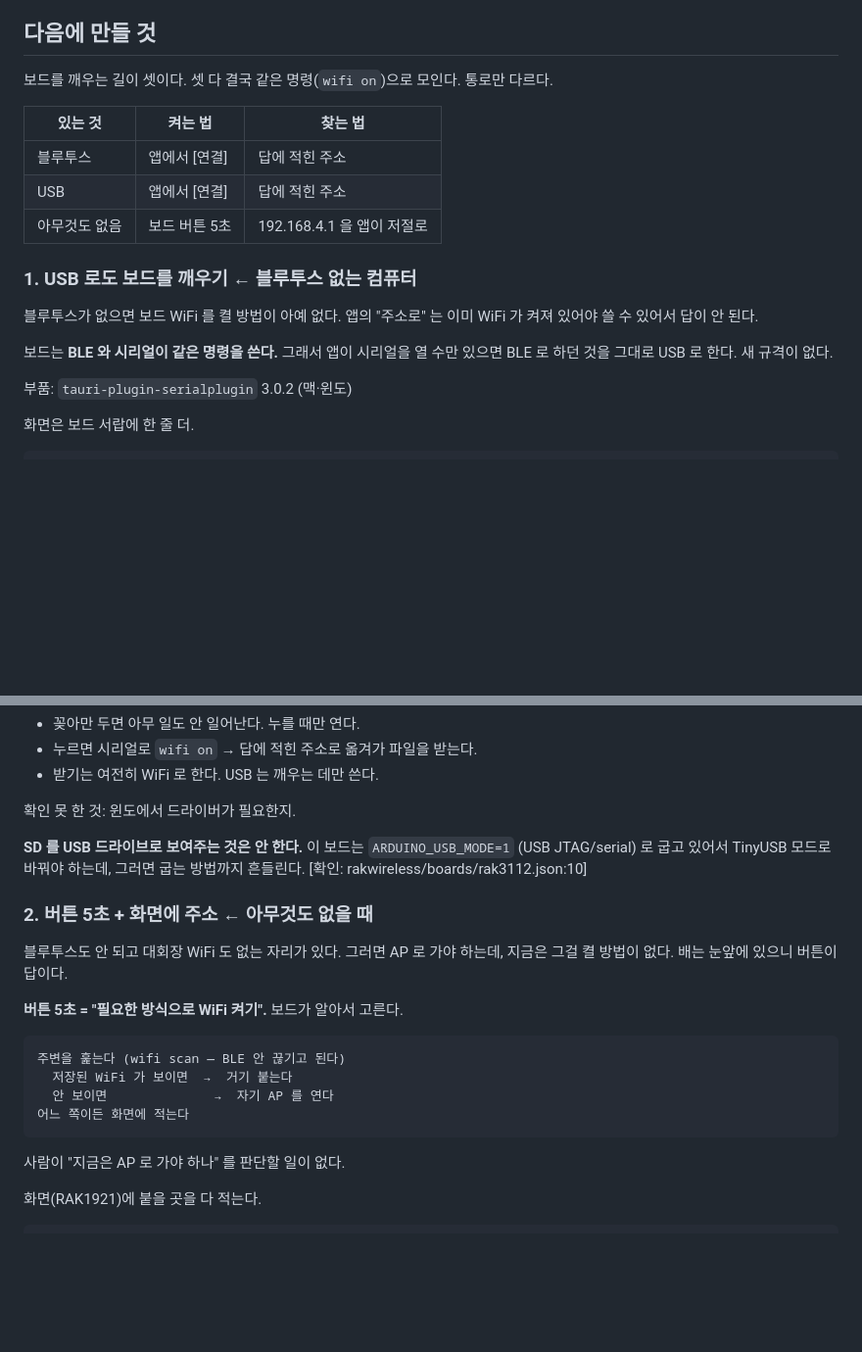
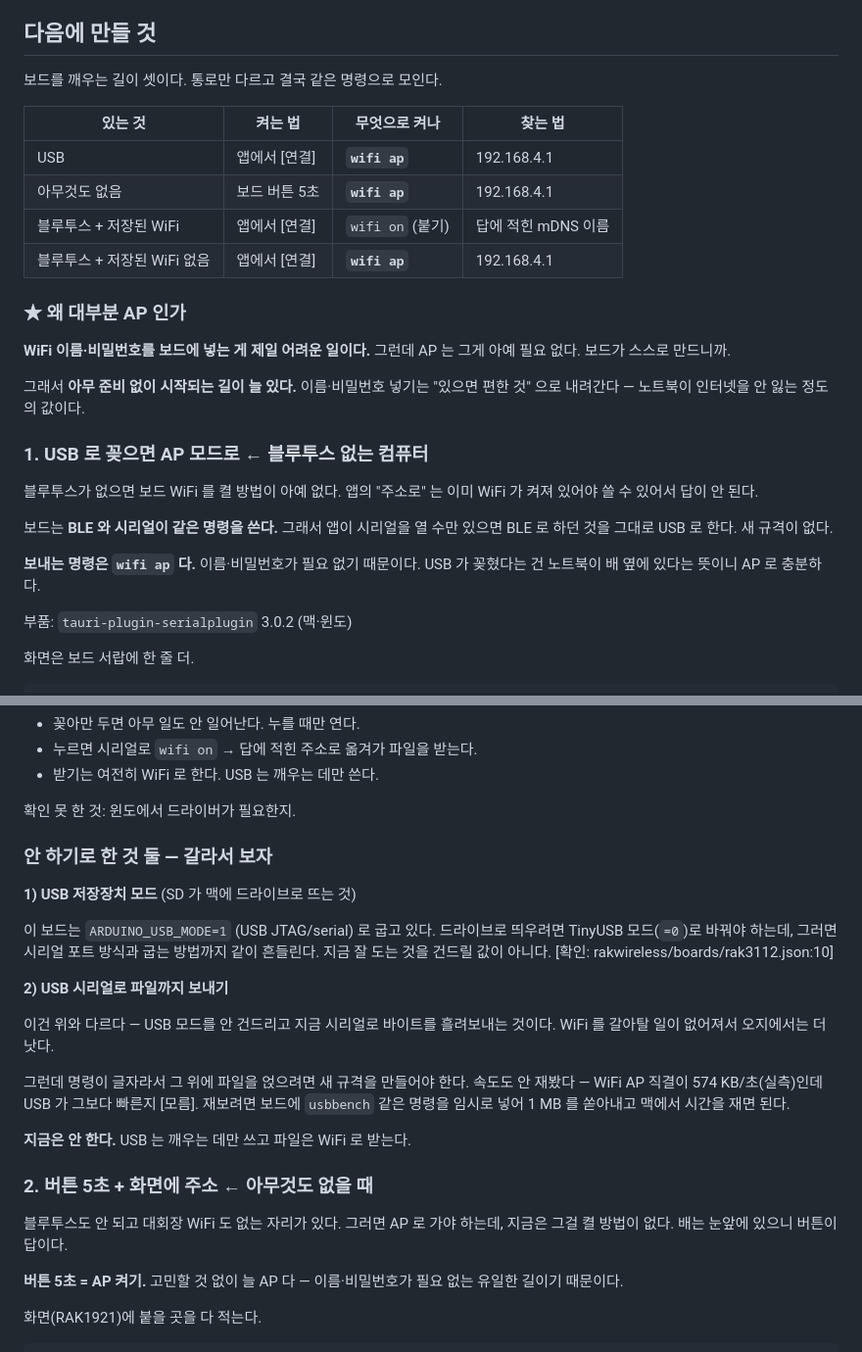
Before and after one commit to fetmkr/SailingBLEWatchMonitor, a Markdown page: NEXT.md, 2 parts joined by grey strips. Shown at 98% size. Rendered like a GitHub page; blank space fills up the shorter version.

Commit message:
NEXT — 깨우는 길은 거의 다 AP 다. 이유를 적는다
거꾸로 생각하고 있었다. WiFi 이름·비밀번호를 보드에 넣는 게 제일 어려운
일인데, **AP 는 그게 아예 필요 없다.** 보드가 스스로 만드니까.

그래서 USB 로 꽂았을 때도, 버튼을 눌렀을 때도 `wifi ap` 를 보낸다.
아무 준비 없이 시작되는 길이 늘 있다. 이름·비밀번호 넣기는 "있으면 편한
것" 으로 내려간다 — 노트북이 인터넷을 안 잃는 정도의 값이다.

| 있는 것 | 무엇으로 켜나 | 찾는 법 |
|---|---|---|
| USB | wifi ap | 192.168.4.1 |
| 아무것도 없음 (버튼 5초) | wifi ap | 192.168.4.1 |
| 블루투스 + 저장된 WiFi | wifi on (붙기) | mDNS 이름 |
| 블루투스 + 저장된 WiFi 없음 | wifi ap | 192.168.4.1 |

버튼이 주변을 훑어서 붙을지 열지 스스로 고르게 하려던 안은 뺐다.
저장된 이름이 없는 게 보통이라 고를 것도 없다.

## 안 하기로 한 것 둘을 갈라 적었다

헷갈릴 만해서 갈랐다.

1) USB 저장장치 모드 — SD 가 맥에 드라이브로 뜨는 것.
   ARDUINO_USB_MODE 를 바꿔야 해서 굽는 방법까지 흔들린다. 안 한다.

2) USB 시리얼로 파일까지 보내기 — USB 모드는 안 건드린다. WiFi 를 갈아탈
   일이 없어져 오지에서는 더 낫지만, 새 규격이 필요하고 속도를 안 재봤다.
   지금은 안 한다. 재보려면 usbbench 같은 명령으로 1 MB 를 쏟아내면 된다.

Co-Authored-By: Claude Opus 5 (1M context) <noreply@anthropic.com>
Claude-Session: https://claude.ai/code/session_013At6Co7QVD2XjgoGCKdswS

````diff
--- a/NEXT.md
+++ b/NEXT.md
@@ -240,22 +240,33 @@ xcrun devicectl device install app \
 
 ## 다음에 만들 것
 
-보드를 깨우는 길이 셋이다. 셋 다 결국 같은 명령(`wifi on`)으로 모인다.
-통로만 다르다.
+보드를 깨우는 길이 셋이다. 통로만 다르고 결국 같은 명령으로 모인다.
 
-| 있는 것 | 켜는 법 | 찾는 법 |
-|---|---|---|
-| 블루투스 | 앱에서 [연결] | 답에 적힌 주소 |
-| USB | 앱에서 [연결] | 답에 적힌 주소 |
-| 아무것도 없음 | 보드 버튼 5초 | 192.168.4.1 을 앱이 저절로 |
+| 있는 것 | 켜는 법 | 무엇으로 켜나 | 찾는 법 |
+|---|---|---|---|
+| USB | 앱에서 [연결] | **`wifi ap`** | 192.168.4.1 |
+| 아무것도 없음 | 보드 버튼 5초 | **`wifi ap`** | 192.168.4.1 |
+| 블루투스 + 저장된 WiFi | 앱에서 [연결] | `wifi on` (붙기) | 답에 적힌 mDNS 이름 |
+| 블루투스 + 저장된 WiFi 없음 | 앱에서 [연결] | **`wifi ap`** | 192.168.4.1 |
 
-### 1. USB 로도 보드를 깨우기 ← 블루투스 없는 컴퓨터
+### ★ 왜 대부분 AP 인가
+
+**WiFi 이름·비밀번호를 보드에 넣는 게 제일 어려운 일이다.** 그런데 AP 는
+그게 아예 필요 없다. 보드가 스스로 만드니까.
+
+그래서 **아무 준비 없이 시작되는 길이 늘 있다.** 이름·비밀번호 넣기는
+"있으면 편한 것" 으로 내려간다 — 노트북이 인터넷을 안 잃는 정도의 값이다.
+
+### 1. USB 로 꽂으면 AP 모드로 ← 블루투스 없는 컴퓨터
 
 블루투스가 없으면 보드 WiFi 를 켤 방법이 아예 없다. 앱의 "주소로" 는 이미
 WiFi 가 켜져 있어야 쓸 수 있어서 답이 안 된다.
 
 보드는 **BLE 와 시리얼이 같은 명령을 쓴다.** 그래서 앱이 시리얼을 열 수만
 있으면 BLE 로 하던 것을 그대로 USB 로 한다. 새 규격이 없다.
+
+**보내는 명령은 `wifi ap` 다.** 이름·비밀번호가 필요 없기 때문이다.
+USB 가 꽂혔다는 건 노트북이 배 옆에 있다는 뜻이니 AP 로 충분하다.
 
 부품: `tauri-plugin-serialplugin` 3.0.2 (맥·윈도)
 
@@ -274,26 +285,34 @@ USB 로 꽂힌 배
 
 확인 못 한 것: 윈도에서 드라이버가 필요한지.
 
-**SD 를 USB 드라이브로 보여주는 것은 안 한다.** 이 보드는
-`ARDUINO_USB_MODE=1` (USB JTAG/serial) 로 굽고 있어서 TinyUSB 모드로
-바꿔야 하는데, 그러면 굽는 방법까지 흔들린다.
+### 안 하기로 한 것 둘 — 갈라서 보자
+
+**1) USB 저장장치 모드** (SD 가 맥에 드라이브로 뜨는 것)
+
+이 보드는 `ARDUINO_USB_MODE=1` (USB JTAG/serial) 로 굽고 있다. 드라이브로
+띄우려면 TinyUSB 모드(`=0`)로 바꿔야 하는데, 그러면 시리얼 포트 방식과
+굽는 방법까지 같이 흔들린다. 지금 잘 도는 것을 건드릴 값이 아니다.
 [확인: rakwireless/boards/rak3112.json:10]
+
+**2) USB 시리얼로 파일까지 보내기**
+
+이건 위와 다르다 — USB 모드를 안 건드리고 지금 시리얼로 바이트를
+흘려보내는 것이다. WiFi 를 갈아탈 일이 없어져서 오지에서는 더 낫다.
+
+그런데 명령이 글자라서 그 위에 파일을 얹으려면 새 규격을 만들어야 한다.
+속도도 안 재봤다 — WiFi AP 직결이 574 KB/초(실측)인데 USB 가 그보다
+빠른지 [모름]. 재보려면 보드에 `usbbench` 같은 명령을 임시로 넣어 1 MB 를
+쏟아내고 맥에서 시간을 재면 된다.
+
+**지금은 안 한다.** USB 는 깨우는 데만 쓰고 파일은 WiFi 로 받는다.
 
 ### 2. 버튼 5초 + 화면에 주소 ← 아무것도 없을 때
 
 블루투스도 안 되고 대회장 WiFi 도 없는 자리가 있다. 그러면 AP 로 가야
 하는데, 지금은 그걸 켤 방법이 없다. 배는 눈앞에 있으니 버튼이 답이다.
 
-**버튼 5초 = "필요한 방식으로 WiFi 켜기".** 보드가 알아서 고른다.
-
-```
-주변을 훑는다 (wifi scan — BLE 안 끊기고 된다)
-  저장된 WiFi 가 보이면  →  거기 붙는다
-  안 보이면              →  자기 AP 를 연다
-어느 쪽이든 화면에 적는다
-```
-
-사람이 "지금은 AP 로 가야 하나" 를 판단할 일이 없다.
+**버튼 5초 = AP 켜기.** 고민할 것 없이 늘 AP 다 — 이름·비밀번호가
+필요 없는 유일한 길이기 때문이다.
 
 화면(RAK1921)에 붙을 곳을 다 적는다.
 
````
